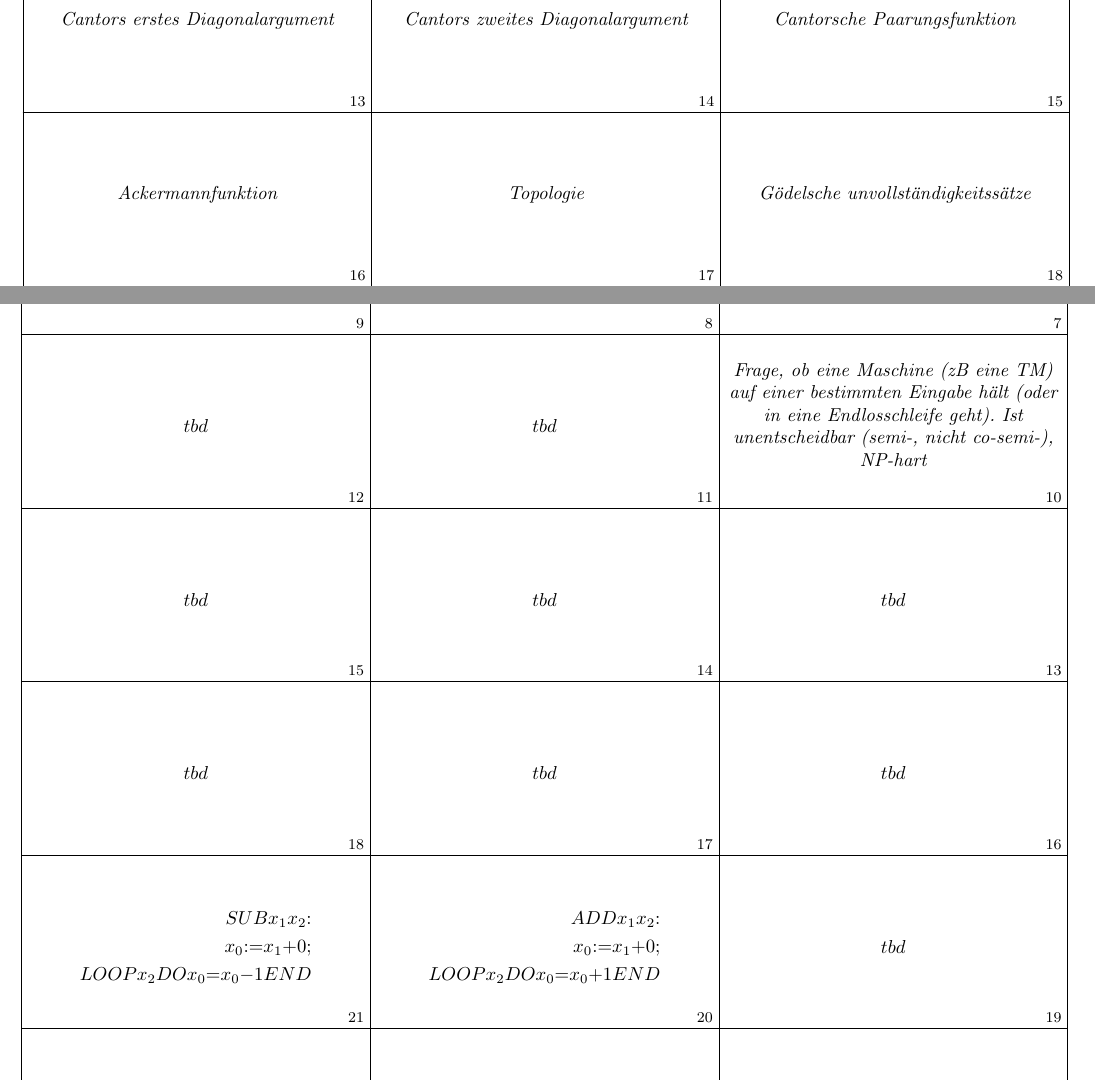
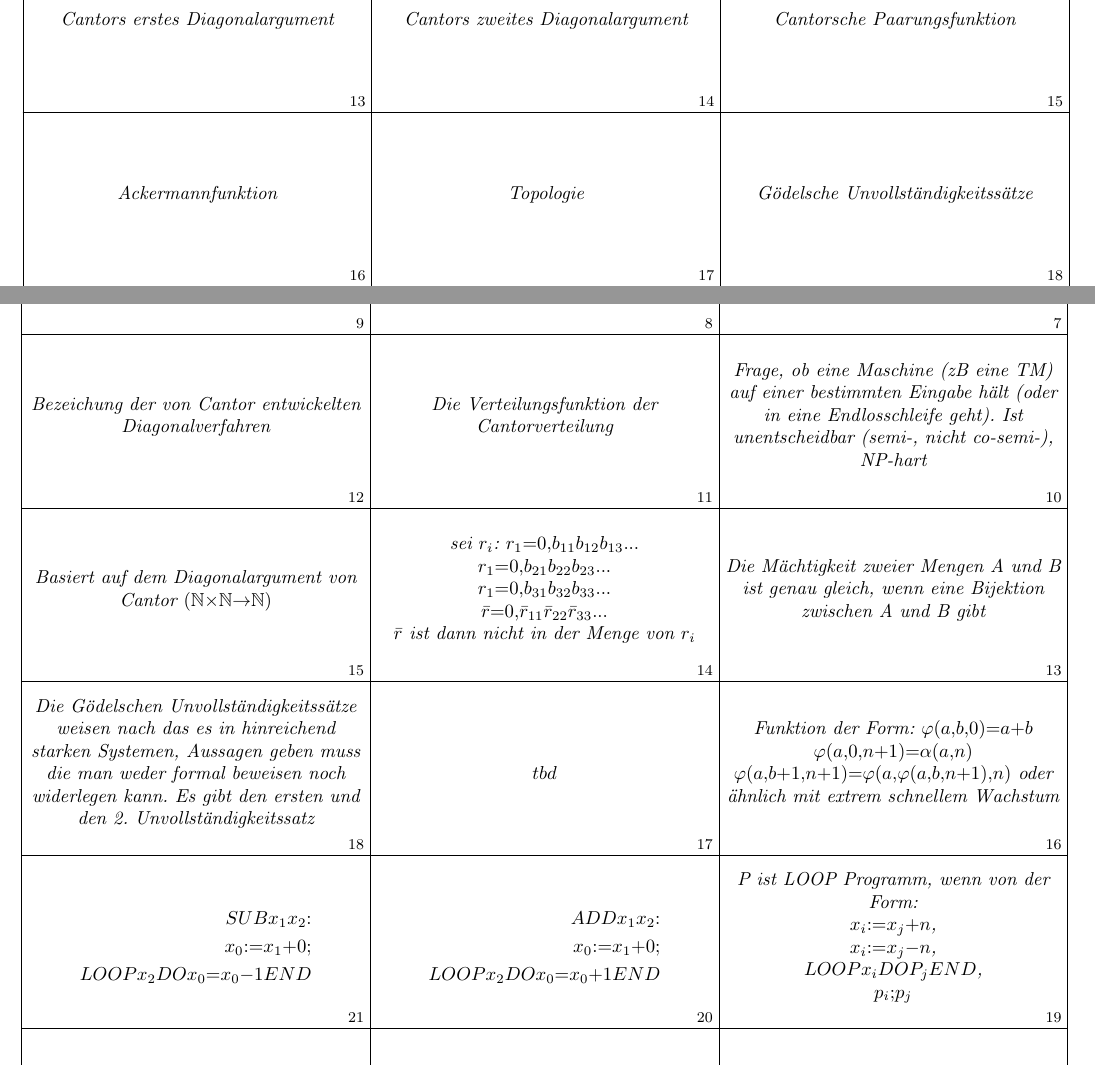
Before and after one commit to MaxMatti/TIL-Karteikarten, a LaTeX document (Karteikarten.tex): two parts of pages 1 and 2 of 6, joined at a grey line, cut so that both start at the same text. Compiled offline with pdfLaTeX.

Commit message:
cantor und gödel hinzugefügt

```diff
--- a/Karteikarten.tex
+++ b/Karteikarten.tex
@@ -24,15 +24,15 @@
 \card{Abzählbarkeit}{Menge, die die gleiche Mächtigkeit wie $\mathbb{N}$ hat (eindimensional unendlich bzw abzählbar unendlich)}
 \card{Überabzählbarkeit}{Eigenschaft einer Menge, nicht abzählbar zu sein (keine Bijektion auf $\mathbb{N}$)}
 \card{Halteproblem}{Frage, ob eine Maschine (zB eine TM) auf einer bestimmten Eingabe hält (oder in eine Endlosschleife geht). Ist unentscheidbar (semi-, nicht co-semi-), NP-hart}
-\card{Cantor-Funktion}{\[tbd\]}
-\card{Cantor-Diagonalisierung}{\[tbd\]}
-\card{Cantors erstes Diagonalargument}{\[tbd\]}
-\card{Cantors zweites Diagonalargument}{\[tbd\]}
-\card{Cantorsche Paarungsfunktion}{\[tbd\]}
-\card{Ackermannfunktion}{\[tbd\]}
+\card{Cantor-Funktion}{Die Verteilungsfunktion der Cantorverteilung}
+\card{Cantor-Diagonalisierung}{Bezeichung der von Cantor entwickelten Diagonalverfahren}
+\card{Cantors erstes Diagonalargument}{Die Mächtigkeit zweier Mengen A und B ist genau gleich, wenn  eine Bijektion zwischen A und B gibt}
+\card{Cantors zweites Diagonalargument}{sei $r_i$: $r_1=0,b_{11}b_{12}b_{13}...$\\$r_1=0,b_{21}b_{22}b_{23}...$\\$r_1=0,b_{31}b_{32}b_{33}...$\\$\bar{r}=0,\bar{r}_{11}\bar{r}_{22}\bar{r}_{33}...$\\$\bar{r}$ ist dann nicht in der Menge von $r_i$}
+\card{Cantorsche Paarungsfunktion}{Basiert auf dem Diagonalargument von Cantor $(\mathbb{N}\times\mathbb{N}\to\mathbb{N})$}
+\card{Ackermannfunktion}{Funktion der Form: $\varphi(a, b, 0)=a+b\,$\\$\varphi(a, 0, n+1)=\alpha(a, n)\,$\\$\varphi(a, b+1, n+1)=\varphi(a, \varphi(a, b, n+1), n)\,$ oder ähnlich mit extrem schnellem Wachstum}
 \card{Topologie}{\[tbd\]}
-\card{Gödelsche unvollständigkeitssätze}{\[tbd\]}
-\card{LOOP-Programm: Definition}{\[tbd\]}
+\card{Gödelsche Unvollständigkeitssätze}{Die Gödelschen Unvollständigkeitssätze weisen nach das es in hinreichend starken Systemen, Aussagen geben muss die man weder formal beweisen noch widerlegen kann. Es gibt den ersten und den 2. Unvollständigkeitssatz}
+\card{LOOP-Programm: Definition}{P ist LOOP Programm, wenn von der Form:\\$x_i:=x_j+n$,\\$x_i:=x_j-n$,\\$LOOP x_i DO P_j END$,\\$p_i;p_j$}
 \card{LOOP-Programm: ADD-Funktion}{
 	\begin{equation*}
 	\begin{aligned}
```
Also changed, not shown: Karteikarten.pdf.
